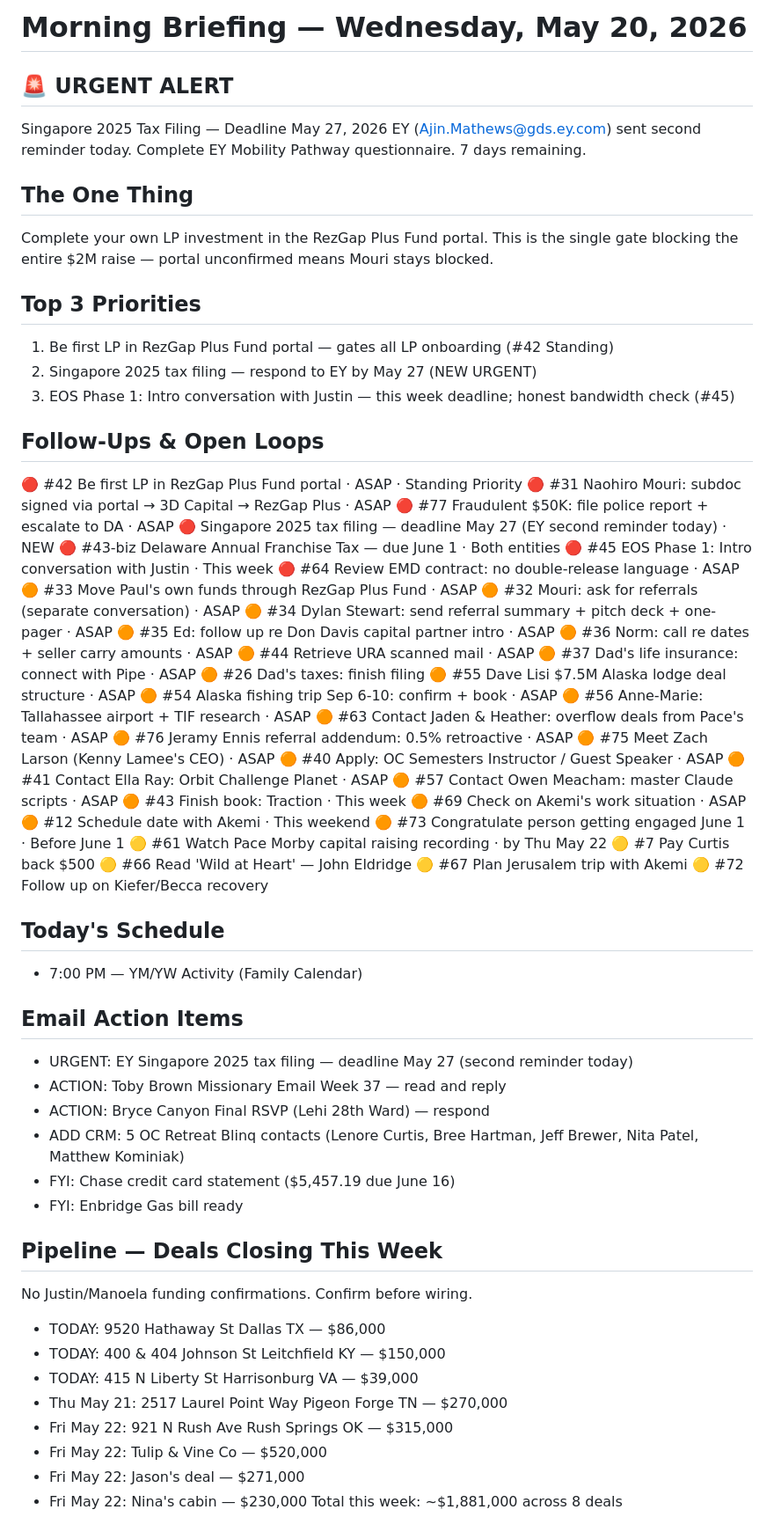
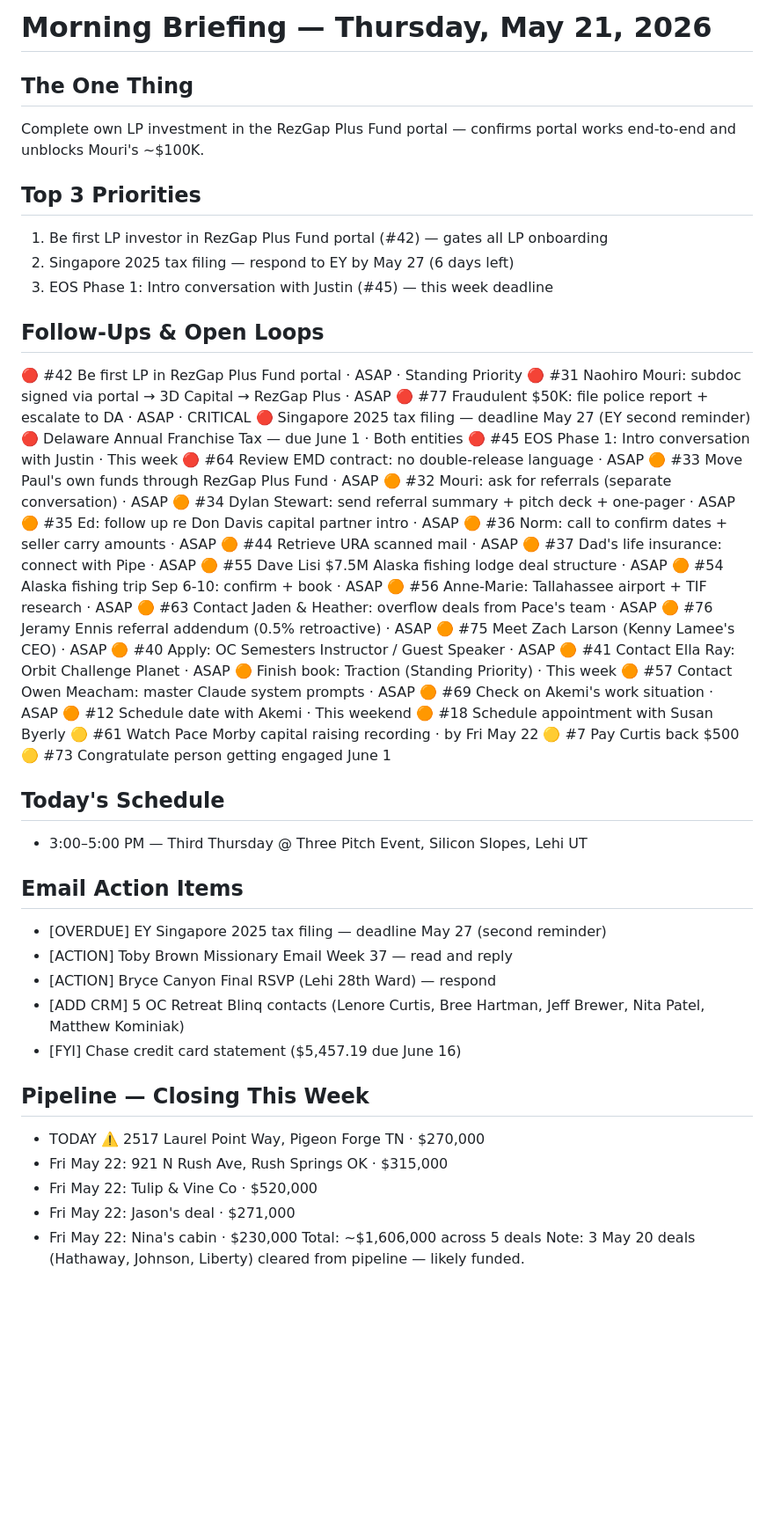
Before and after one commit to pmartbrown/dashboard, a Markdown page: briefing-today.md, the part around the change. Shown at 88% size. Rendered like a GitHub page; blank space fills up the shorter version.

Commit message:
Update briefing-today.md — 2026-05-21

```diff
--- a/briefing-today.md
+++ b/briefing-today.md
@@ -1,71 +1,60 @@
-# Morning Briefing — Wednesday, May 20, 2026
-
-## 🚨 URGENT ALERT
-Singapore 2025 Tax Filing — Deadline May 27, 2026
-EY (Ajin.Mathews@gds.ey.com) sent second reminder today. Complete EY Mobility Pathway questionnaire. 7 days remaining.
+# Morning Briefing — Thursday, May 21, 2026
 
 ## The One Thing
-Complete your own LP investment in the RezGap Plus Fund portal. This is the single gate blocking the entire $2M raise — portal unconfirmed means Mouri stays blocked.
+Complete own LP investment in the RezGap Plus Fund portal — confirms portal works end-to-end and unblocks Mouri's ~$100K.
 
 ## Top 3 Priorities
-1. Be first LP in RezGap Plus Fund portal — gates all LP onboarding (#42 Standing)
-2. Singapore 2025 tax filing — respond to EY by May 27 (NEW URGENT)
-3. EOS Phase 1: Intro conversation with Justin — this week deadline; honest bandwidth check (#45)
+1. Be first LP investor in RezGap Plus Fund portal (#42) — gates all LP onboarding
+2. Singapore 2025 tax filing — respond to EY by May 27 (6 days left)
+3. EOS Phase 1: Intro conversation with Justin (#45) — this week deadline
 
 ## Follow-Ups & Open Loops
 🔴 #42 Be first LP in RezGap Plus Fund portal · ASAP · Standing Priority
 🔴 #31 Naohiro Mouri: subdoc signed via portal → 3D Capital → RezGap Plus · ASAP
-🔴 #77 Fraudulent $50K: file police report + escalate to DA · ASAP
-🔴 Singapore 2025 tax filing — deadline May 27 (EY second reminder today) · NEW
-🔴 #43-biz Delaware Annual Franchise Tax — due June 1 · Both entities
+🔴 #77 Fraudulent $50K: file police report + escalate to DA · ASAP · CRITICAL
+🔴 Singapore 2025 tax filing — deadline May 27 (EY second reminder)
+🔴 Delaware Annual Franchise Tax — due June 1 · Both entities
 🔴 #45 EOS Phase 1: Intro conversation with Justin · This week
 🔴 #64 Review EMD contract: no double-release language · ASAP
 🟠 #33 Move Paul's own funds through RezGap Plus Fund · ASAP
 🟠 #32 Mouri: ask for referrals (separate conversation) · ASAP
 🟠 #34 Dylan Stewart: send referral summary + pitch deck + one-pager · ASAP
 🟠 #35 Ed: follow up re Don Davis capital partner intro · ASAP
-🟠 #36 Norm: call re dates + seller carry amounts · ASAP
+🟠 #36 Norm: call to confirm dates + seller carry amounts · ASAP
 🟠 #44 Retrieve URA scanned mail · ASAP
 🟠 #37 Dad's life insurance: connect with Pipe · ASAP
-🟠 #26 Dad's taxes: finish filing
-🟠 #55 Dave Lisi $7.5M Alaska lodge deal structure · ASAP
+🟠 #55 Dave Lisi $7.5M Alaska fishing lodge deal structure · ASAP
 🟠 #54 Alaska fishing trip Sep 6-10: confirm + book · ASAP
 🟠 #56 Anne-Marie: Tallahassee airport + TIF research · ASAP
 🟠 #63 Contact Jaden & Heather: overflow deals from Pace's team · ASAP
-🟠 #76 Jeramy Ennis referral addendum: 0.5% retroactive · ASAP
+🟠 #76 Jeramy Ennis referral addendum (0.5% retroactive) · ASAP
 🟠 #75 Meet Zach Larson (Kenny Lamee's CEO) · ASAP
 🟠 #40 Apply: OC Semesters Instructor / Guest Speaker · ASAP
 🟠 #41 Contact Ella Ray: Orbit Challenge Planet · ASAP
-🟠 #57 Contact Owen Meacham: master Claude scripts · ASAP
-🟠 #43 Finish book: Traction · This week
+🟠 Finish book: Traction (Standing Priority) · This week
+🟠 #57 Contact Owen Meacham: master Claude system prompts · ASAP
 🟠 #69 Check on Akemi's work situation · ASAP
 🟠 #12 Schedule date with Akemi · This weekend
-🟠 #73 Congratulate person getting engaged June 1 · Before June 1
-🟡 #61 Watch Pace Morby capital raising recording · by Thu May 22
+🟠 #18 Schedule appointment with Susan Byerly
+🟡 #61 Watch Pace Morby capital raising recording · by Fri May 22
 🟡 #7 Pay Curtis back $500
-🟡 #66 Read 'Wild at Heart' — John Eldridge
-🟡 #67 Plan Jerusalem trip with Akemi
-🟡 #72 Follow up on Kiefer/Becca recovery
+🟡 #73 Congratulate person getting engaged June 1
 
 ## Today's Schedule
-- 7:00 PM — YM/YW Activity (Family Calendar)
+- 3:00–5:00 PM — Third Thursday @ Three Pitch Event, Silicon Slopes, Lehi UT
 
 ## Email Action Items
-- URGENT: EY Singapore 2025 tax filing — deadline May 27 (second reminder today)
-- ACTION: Toby Brown Missionary Email Week 37 — read and reply
-- ACTION: Bryce Canyon Final RSVP (Lehi 28th Ward) — respond
-- ADD CRM: 5 OC Retreat Blinq contacts (Lenore Curtis, Bree Hartman, Jeff Brewer, Nita Patel, Matthew Kominiak)
-- FYI: Chase credit card statement ($5,457.19 due June 16)
-- FYI: Enbridge Gas bill ready
+- [OVERDUE] EY Singapore 2025 tax filing — deadline May 27 (second reminder)
+- [ACTION] Toby Brown Missionary Email Week 37 — read and reply
+- [ACTION] Bryce Canyon Final RSVP (Lehi 28th Ward) — respond
+- [ADD CRM] 5 OC Retreat Blinq contacts (Lenore Curtis, Bree Hartman, Jeff Brewer, Nita Patel, Matthew Kominiak)
+- [FYI] Chase credit card statement ($5,457.19 due June 16)
 
-## Pipeline — Deals Closing This Week
-No Justin/Manoela funding confirmations. Confirm before wiring.
-- TODAY: 9520 Hathaway St Dallas TX — $86,000
-- TODAY: 400 & 404 Johnson St Leitchfield KY — $150,000
-- TODAY: 415 N Liberty St Harrisonburg VA — $39,000
-- Thu May 21: 2517 Laurel Point Way Pigeon Forge TN — $270,000
-- Fri May 22: 921 N Rush Ave Rush Springs OK — $315,000
-- Fri May 22: Tulip & Vine Co — $520,000
-- Fri May 22: Jason's deal — $271,000
-- Fri May 22: Nina's cabin — $230,000
-Total this week: ~$1,881,000 across 8 deals
+## Pipeline — Closing This Week
+- TODAY ⚠️ 2517 Laurel Point Way, Pigeon Forge TN · $270,000
+- Fri May 22: 921 N Rush Ave, Rush Springs OK · $315,000
+- Fri May 22: Tulip & Vine Co · $520,000
+- Fri May 22: Jason's deal · $271,000
+- Fri May 22: Nina's cabin · $230,000
+Total: ~$1,606,000 across 5 deals
+Note: 3 May 20 deals (Hathaway, Johnson, Liberty) cleared from pipeline — likely funded.
```
